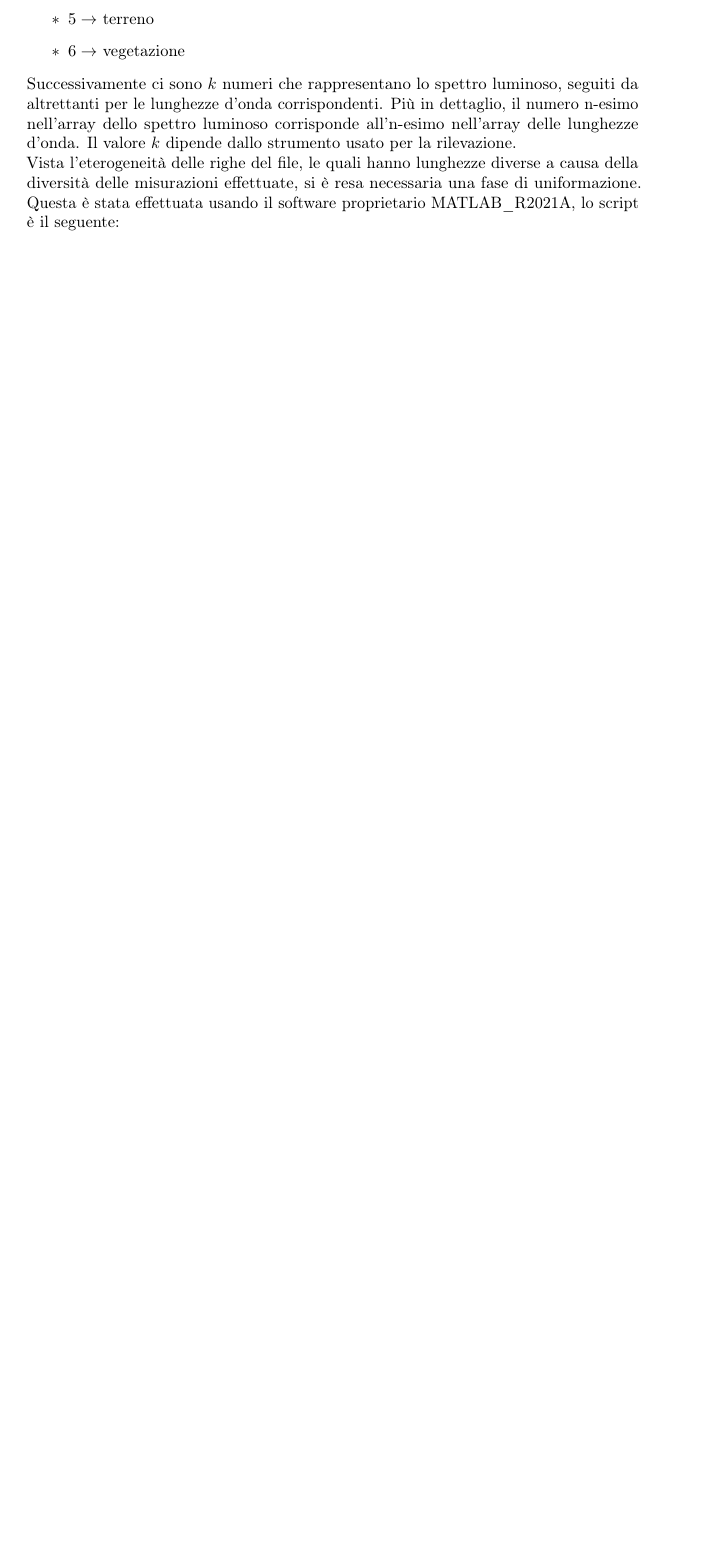
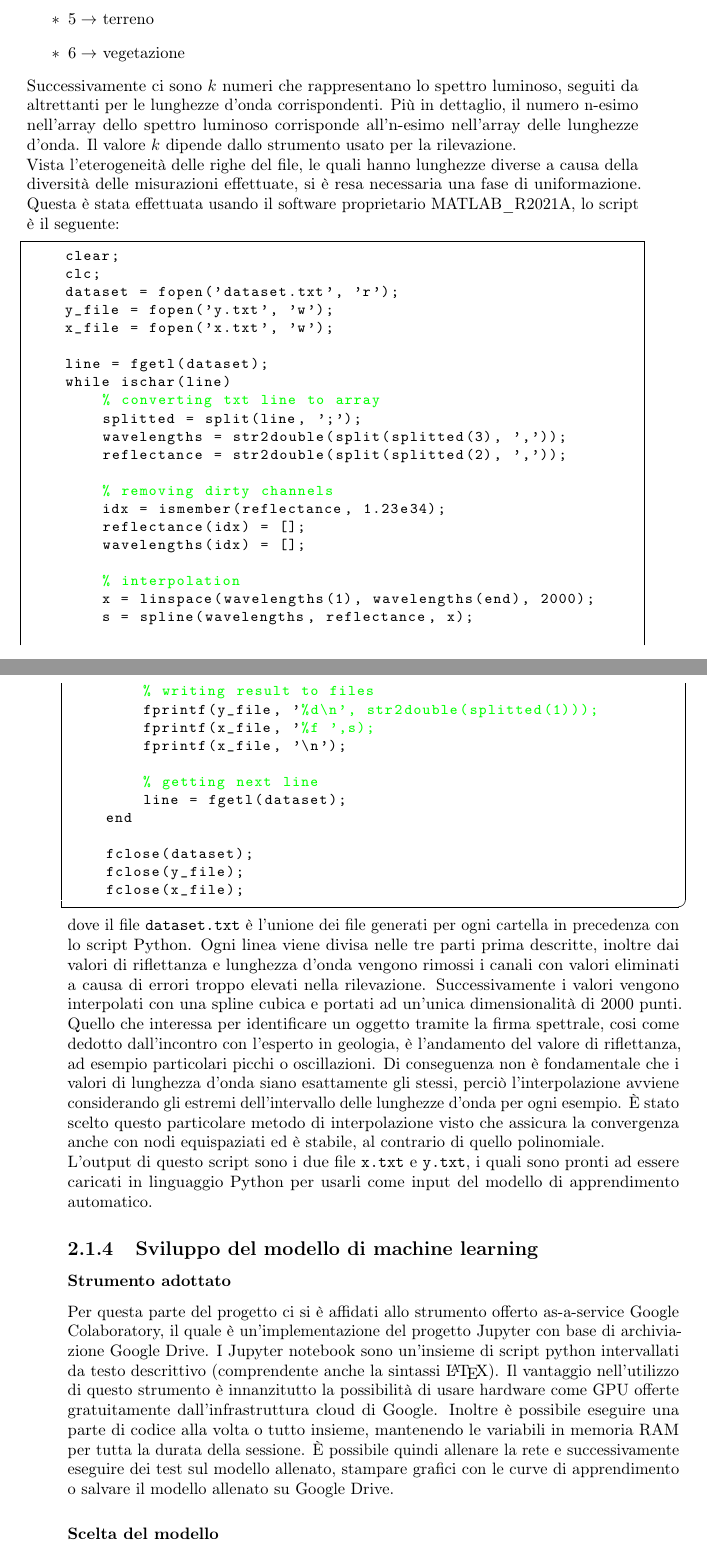
Before and after one commit to micheleveronesi/bachelors-thesis, a LaTeX thesis (tesi.tex, which reads capitoli/capitolo-2.tex): part of page 17 of 31 before the commit and two parts of pages 17 and 18 of 33 after it, the two joined at a grey line, cut so that both start at the same text, the shorter picture padded with empty space. Compiled offline with pdfLaTeX; a LaTeX package or settings file that is missing is left out.

Commit message:
avanzamento secondo capitolo

```diff
--- a/capitoli/capitolo-2.tex
+++ b/capitoli/capitolo-2.tex
@@ -60,3 +60,53 @@ In primo luogo è stato necessario formattare i dati contenuti nel dataset in mo
 \end{itemize}
 Successivamente ci sono $k$ numeri che rappresentano lo spettro luminoso, seguiti da altrettanti per le lunghezze d'onda corrispondenti. Più in dettaglio, il numero n-esimo nell'array dello spettro luminoso corrisponde all'n-esimo nell'array delle lunghezze d'onda. Il valore $k$ dipende dallo strumento usato per la rilevazione.\\
 Vista l'eterogeneità delle righe del file, le quali hanno lunghezze diverse a causa della diversità delle misurazioni effettuate, si è resa necessaria una fase di uniformazione. Questa è stata effettuata usando il software proprietario MATLAB\_R2021A, lo script è il seguente:
+
+\begin{lstlisting}
+    clear;
+    clc;
+    dataset = fopen('dataset.txt', 'r');
+    y_file = fopen('y.txt', 'w');
+    x_file = fopen('x.txt', 'w');
+
+    line = fgetl(dataset);
+    while ischar(line)
+        % converting txt line to array
+        splitted = split(line, ';');
+        wavelengths = str2double(split(splitted(3), ','));
+        reflectance = str2double(split(splitted(2), ','));
+
+        % removing dirty channels
+        idx = ismember(reflectance, 1.23e34);
+        reflectance(idx) = [];
+        wavelengths(idx) = [];
+
+        % interpolation
+        x = linspace(wavelengths(1), wavelengths(end), 2000);
+        s = spline(wavelengths, reflectance, x);
+
+        % writing result to files
+        fprintf(y_file, '%d\n', str2double(splitted(1)));
+        fprintf(x_file, '%f ',s);
+        fprintf(x_file, '\n');
+
+        % getting next line
+        line = fgetl(dataset);
+    end
+
+    fclose(dataset);
+    fclose(y_file);
+    fclose(x_file);
+\end{lstlisting}
+dove il file \verb|dataset.txt| è l'unione dei file generati per ogni cartella in precedenza con lo script Python.
+Ogni linea viene divisa nelle tre parti prima descritte, inoltre dai valori di riflettanza e lunghezza d'onda vengono rimossi i canali con valori eliminati a causa di errori troppo elevati nella rilevazione.
+Successivamente i valori vengono interpolati con una spline cubica e portati ad un'unica dimensionalità di 2000 punti. Quello che interessa per identificare un oggetto tramite la firma spettrale, cosi come dedotto dall'incontro con l'esperto in geologia, è l'andamento del valore di riflettanza, ad esempio particolari picchi o oscillazioni. Di conseguenza non è fondamentale che i valori di lunghezza d'onda siano esattamente gli stessi, perciò l'interpolazione avviene considerando gli estremi dell'intervallo delle lunghezze d'onda per ogni esempio. È stato scelto questo particolare metodo di interpolazione visto che assicura la convergenza anche con nodi equispaziati ed è stabile, al contrario di quello polinomiale.\\
+L'output di questo script sono i due file \verb|x.txt| e \verb|y.txt|, i quali sono pronti ad essere caricati in linguaggio Python per usarli come input del modello di apprendimento automatico.
+
+\subsection{Sviluppo del modello di machine learning}
+\subsubsection{Strumento adottato}
+Per questa parte del progetto ci si è affidati allo strumento offerto as-a-service Google Colaboratory, il quale è un'implementazione del progetto Jupyter con base di archiviazione Google Drive.
+I Jupyter notebook sono un'insieme di script python intervallati da testo descrittivo (comprendente anche la sintassi \LaTeX).
+Il vantaggio nell'utilizzo di questo strumento è innanzitutto la possibilità di usare hardware come GPU offerte gratuitamente dall'infrastruttura cloud di Google. Inoltre è possibile eseguire una parte di codice alla volta o tutto insieme, mantenendo le variabili in memoria RAM per tutta la durata della sessione. È possibile quindi allenare la rete e successivamente eseguire dei test sul modello allenato, stampare grafici con le curve di apprendimento o salvare il modello allenato su Google Drive.
+
+\subsubsection{Scelta del modello}
+Una prima considerazione è stata fatta in base al successivo utilizzo del modello allenato: questo dovrà essere interpellato per effettuare predizioni in real time, dunque il tempo di risposta dovrà essere costante. Ne segue che modelli basati su \textbf{k-nearest-neighbour} non possono essere adottati, in quanto il tempo di esecuzione dell'algoritmo di predizione ricade nella classe di complessità $\theta (n)$ dove $n$ è il numero di esempi classificati. Questo perché la classificazione dei nuovi esempi si basa sul calcolo della distanza dagli esempi nel training set in uno spazio d-dimensionale (dove $d$ è il numero di features, nel nostro caso 2000), successivamente si trovano i $k$ esempi più vicini a quello da classificare, tra questi si guarda la classe più frequente. Una volta che un esempio è classificato viene usato nelle predizioni successive, dunque il tempo per il calcolo delle distanze aumenta. Questo è impraticabile in un sistema real-time, il quale richiede che i tempi di risposta siano costanti, ne segue la decisione prima menzionata.
```
Also changed, not shown: code/main.m (added, +34 -0 lines).
